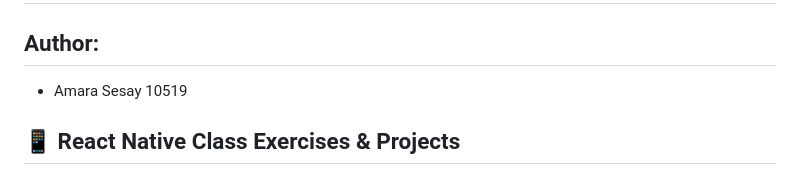
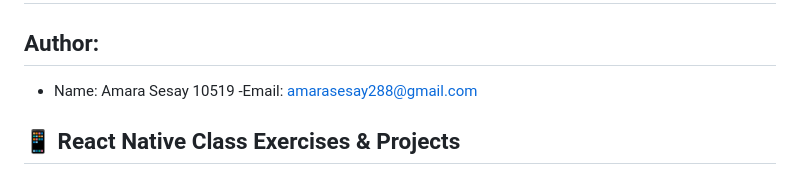
Before and after one commit to AmaraSesay519/MOBILE_APP_DEVELOPMENT_ALL_EXCERCISES, a Markdown page: README.md, the part around the change. Drawn GitHub-style.

Commit message:
I add the Author info

```diff
--- a/README.md
+++ b/README.md
@@ -1,7 +1,8 @@
 # WELCOME TO MY MOBILE APPLICATION DEVELOPMENT
 
 ## Author:
-- Amara Sesay 10519
+- Name: Amara Sesay 10519
+-Email: amarasesay288@gmail.com
 
 ## 📱 React Native Class Exercises & Projects
 
```
